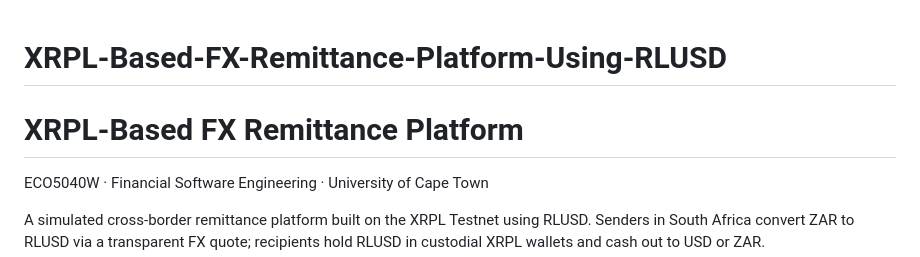
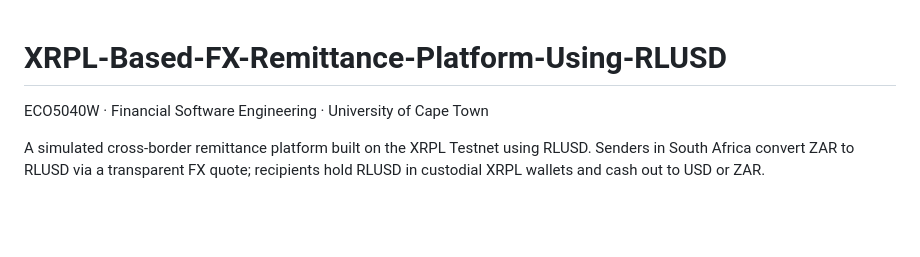
Before and after one commit to francescabehr/XRPL-Based-FX-Remittance-Platform-Using-RLUSD, a Markdown page: README.md, the part around the change. GitHub-like rendering; blank space fills up the shorter version.

```diff
--- a/README.md
+++ b/README.md
@@ -1,6 +1,5 @@
 # XRPL-Based-FX-Remittance-Platform-Using-RLUSD
 
-# XRPL-Based FX Remittance Platform
 
 ECO5040W · Financial Software Engineering · University of Cape Town
 
```
